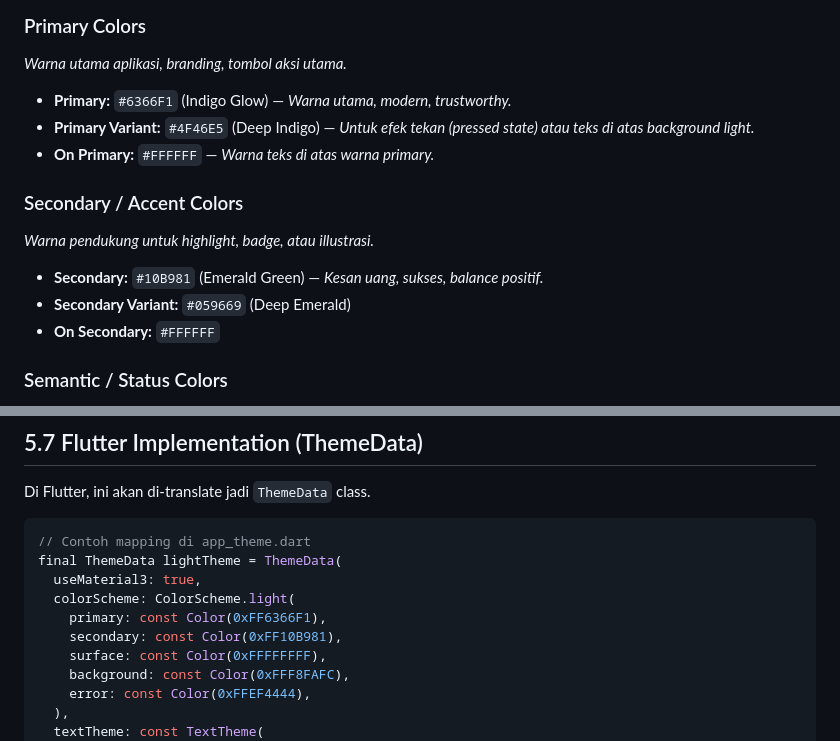
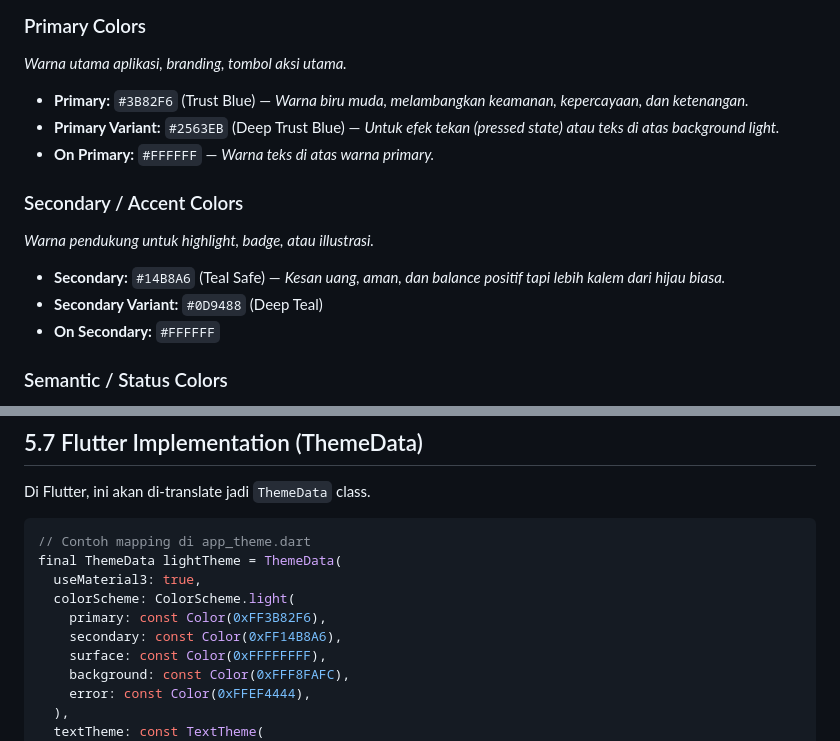
Before and after one commit to AuliaVirza101/Splitmind, a Markdown page: Plan/05-design-system.md, 2 parts joined by grey strips. GitHub-like rendering.

```diff
--- a/Plan/05-design-system.md
+++ b/Plan/05-design-system.md
@@ -10,14 +10,14 @@ Aplikasi pengelola keuangan biasanya butuh warna yang memberi kesan "Aman", "Jel
 
 ### Primary Colors
 *Warna utama aplikasi, branding, tombol aksi utama.*
-- **Primary:** `#6366F1` (Indigo Glow) — *Warna utama, modern, trustworthy.*
-- **Primary Variant:** `#4F46E5` (Deep Indigo) — *Untuk efek tekan (pressed state) atau teks di atas background light.*
+- **Primary:** `#3B82F6` (Trust Blue) — *Warna biru muda, melambangkan keamanan, kepercayaan, dan ketenangan.*
+- **Primary Variant:** `#2563EB` (Deep Trust Blue) — *Untuk efek tekan (pressed state) atau teks di atas background light.*
 - **On Primary:** `#FFFFFF` — *Warna teks di atas warna primary.*
 
 ### Secondary / Accent Colors
 *Warna pendukung untuk highlight, badge, atau illustrasi.*
-- **Secondary:** `#10B981` (Emerald Green) — *Kesan uang, sukses, balance positif.*
-- **Secondary Variant:** `#059669` (Deep Emerald)
+- **Secondary:** `#14B8A6` (Teal Safe) — *Kesan uang, aman, dan balance positif tapi lebih kalem dari hijau biasa.*
+- **Secondary Variant:** `#0D9488` (Deep Teal)
 - **On Secondary:** `#FFFFFF`
 
 ### Semantic / Status Colors
@@ -128,8 +128,8 @@ Di Flutter, ini akan di-translate jadi `ThemeData` class.
 final ThemeData lightTheme = ThemeData(
   useMaterial3: true,
   colorScheme: ColorScheme.light(
-    primary: const Color(0xFF6366F1),
-    secondary: const Color(0xFF10B981),
+    primary: const Color(0xFF3B82F6),
+    secondary: const Color(0xFF14B8A6),
     surface: const Color(0xFFFFFFFF),
     background: const Color(0xFFF8FAFC),
     error: const Color(0xFFEF4444),
```
Also changed, not shown: Plan/06-assets.md (+19 -19 lines).
